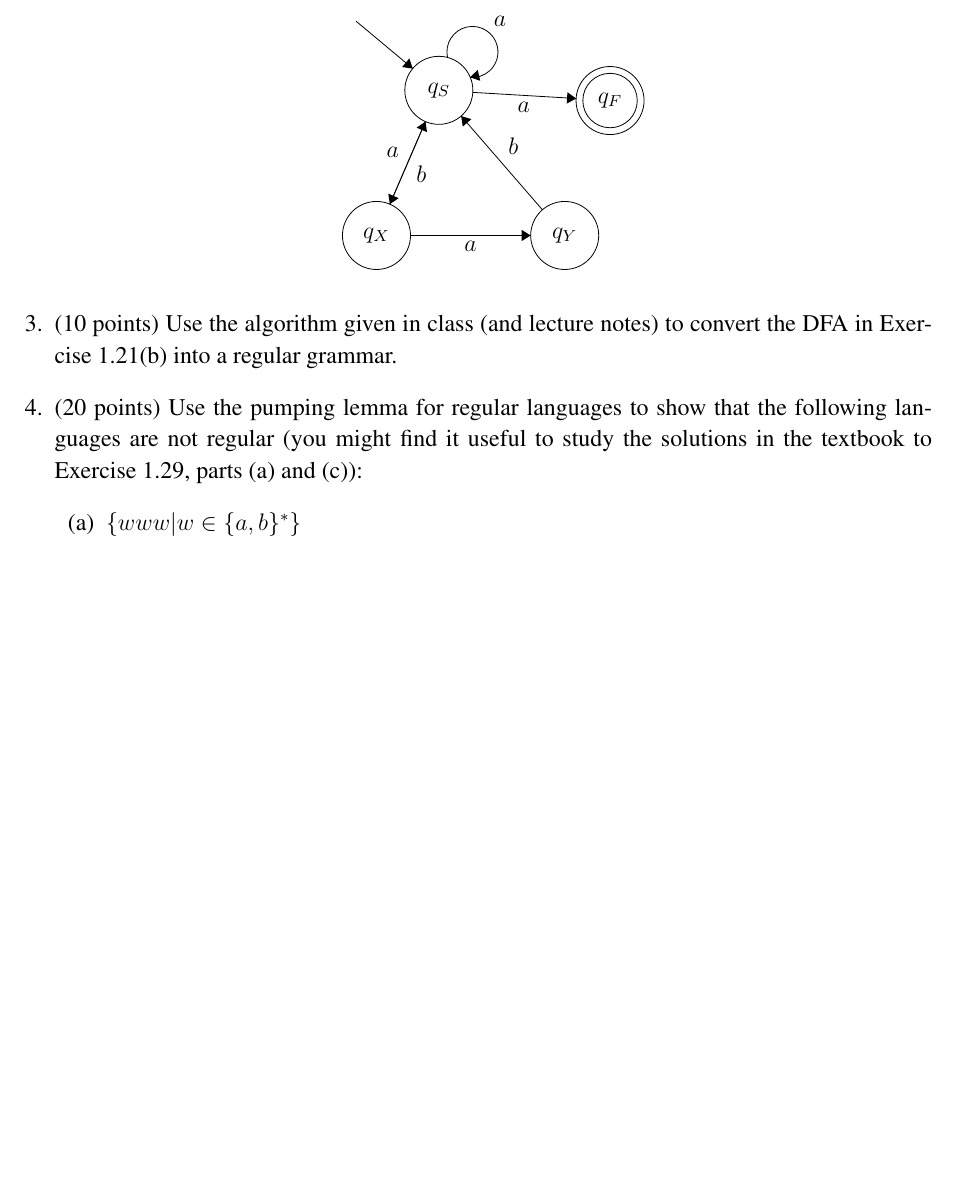
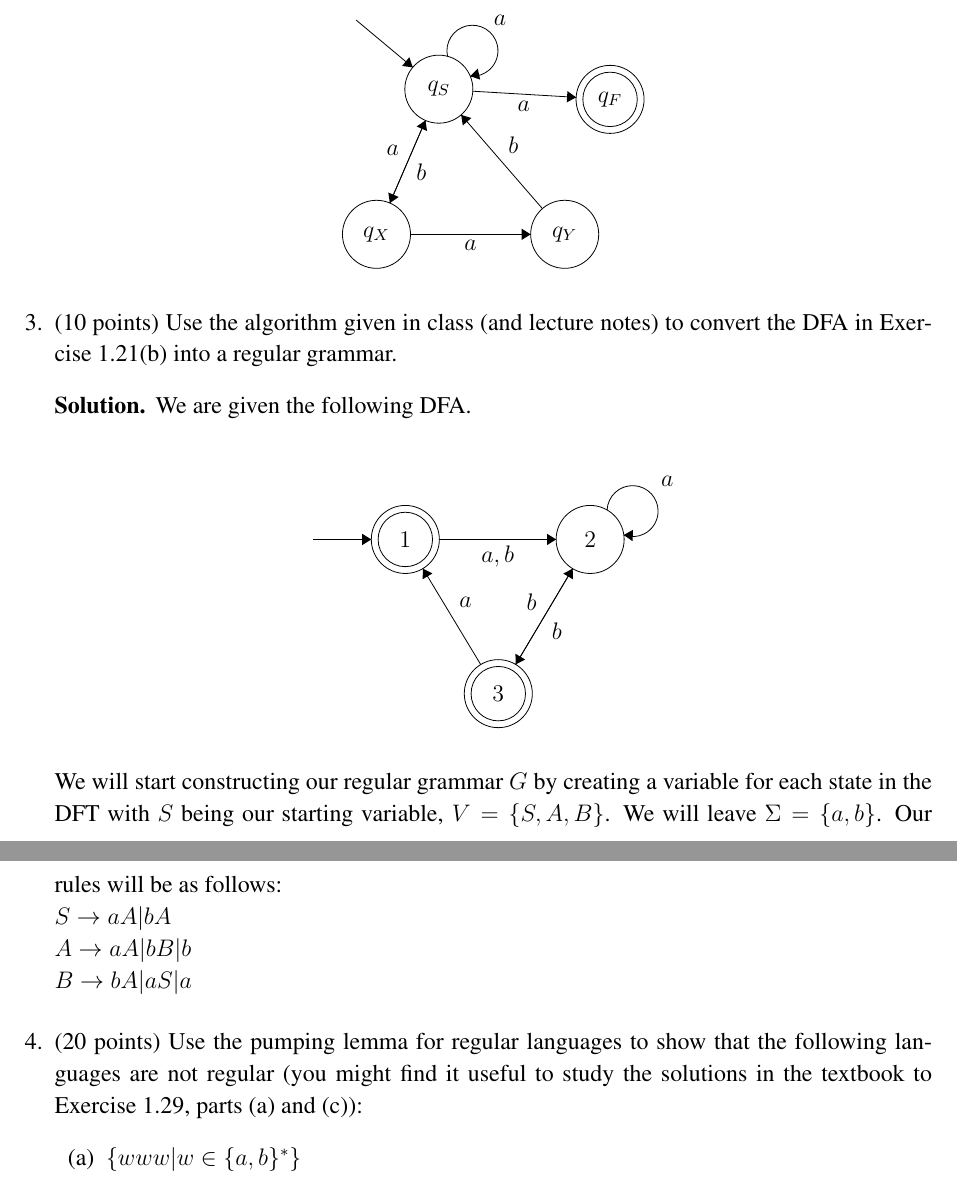
Before and after one commit to aig564/CSCE-433-Repository, a LaTeX problem sheet (hw2.tex): part of page 2 of 2 before the commit and two parts of pages 2 and 3 of 3 after it, the two joined at a grey line, cut so that both start at the same text, the shorter picture padded with empty space. Compiled offline with pdfLaTeX.

Commit message:
Update hw2.tex

```diff
--- a/hw2.tex
+++ b/hw2.tex
@@ -119,6 +119,44 @@ We are given $G = (\{S,X,Y\},\{a,b\},R,S)$. We define our NFA $N$ as follows: we
 \item (10 points) Use the algorithm given in class (and lecture notes)
 to convert the DFA in Exercise 1.21(b) into a regular grammar.
 
+\begin{solution}
+We are given the following DFA.\\
+\begin{center}
+\begin{tikzpicture}[scale=0.2]
+\tikzstyle{every node}+=[inner sep=0pt]
+\draw [black] (34,-17.6) circle (3);
+\draw (34,-17.6) node {$1$};
+\draw [black] (34,-17.6) circle (2.4);
+\draw [black] (50.3,-17.6) circle (3);
+\draw (50.3,-17.6) node {$2$};
+\draw [black] (42.2,-31.2) circle (3);
+\draw (42.2,-31.2) node {$3$};
+\draw [black] (42.2,-31.2) circle (2.4);
+\draw [black] (25.9,-17.6) -- (31,-17.6);
+\fill [black] (31,-17.6) -- (30.2,-17.1) -- (30.2,-18.1);
+\draw [black] (37,-17.6) -- (47.3,-17.6);
+\fill [black] (47.3,-17.6) -- (46.5,-17.1) -- (46.5,-18.1);
+\draw (42.15,-18.1) node [below] {$a,b$};
+\draw [black] (51.796,-15.013) arc (177.69007:-110.30993:2.25);
+\draw (56.53,-12.52) node [right] {$a$};
+\fill [black] (53.26,-17.21) -- (54.04,-17.75) -- (54.08,-16.75);
+\draw [black] (48.76,-20.18) -- (43.74,-28.62);
+\fill [black] (43.74,-28.62) -- (44.57,-28.19) -- (43.71,-27.68);
+\draw (45.61,-23.14) node [left] {$b$};
+\draw [black] (40.65,-28.63) -- (35.55,-20.17);
+\fill [black] (35.55,-20.17) -- (35.53,-21.11) -- (36.39,-20.6);
+\draw (38.74,-23.13) node [right] {$a$};
+\draw [black] (43.74,-28.62) -- (48.76,-20.18);
+\fill [black] (48.76,-20.18) -- (47.93,-20.61) -- (48.79,-21.12);
+\draw (46.89,-25.66) node [right] {$b$};
+\end{tikzpicture}
+\end{center}
+We will start constructing our regular grammar $G$ by creating a variable for each state in the DFT with $S$ being our starting variable, $V=\{S,A,B\}$. We will leave $\Sigma = \{a,b\}$. Our rules will be as follows: \\
+$S \rightarrow aA | bA$ \\
+$A \rightarrow aA | bB | b $ \\
+$B \rightarrow bA | aS | a$
+\end{solution}
+
 \item (20 points) Use the pumping lemma for regular languages
 to show that the following languages are not regular
 (you might find it useful to study the solutions in the textbook
```
